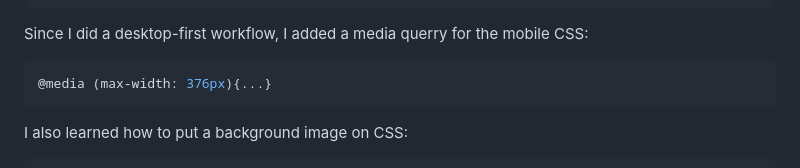
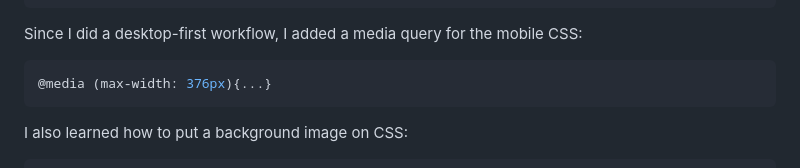
Before and after one commit to claraferraz/Frontend-Mentor-Product-preview-card-component, a Markdown page: README.md, the part around the change. Rendered like a GitHub page.

Commit message:
typo fixed

````diff
--- a/README.md
+++ b/README.md
@@ -90,7 +90,7 @@ To organize my blocks in the center I used flexbox:
     overflow: hidden;
     justify-content: center;
 ```
-Since I did a desktop-first workflow, I added a media querry for the mobile CSS:
+Since I did a desktop-first workflow, I added a media query for the mobile CSS:
 
 ```css
 @media (max-width: 376px){...}
````
